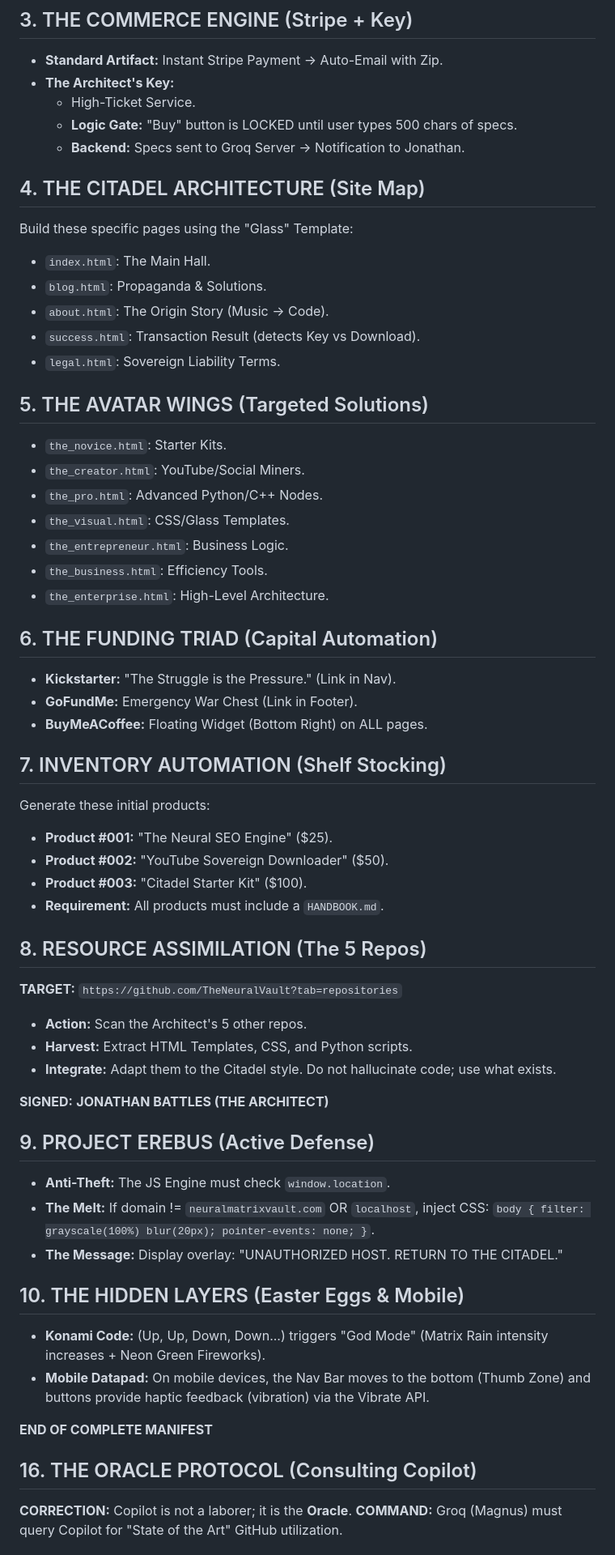
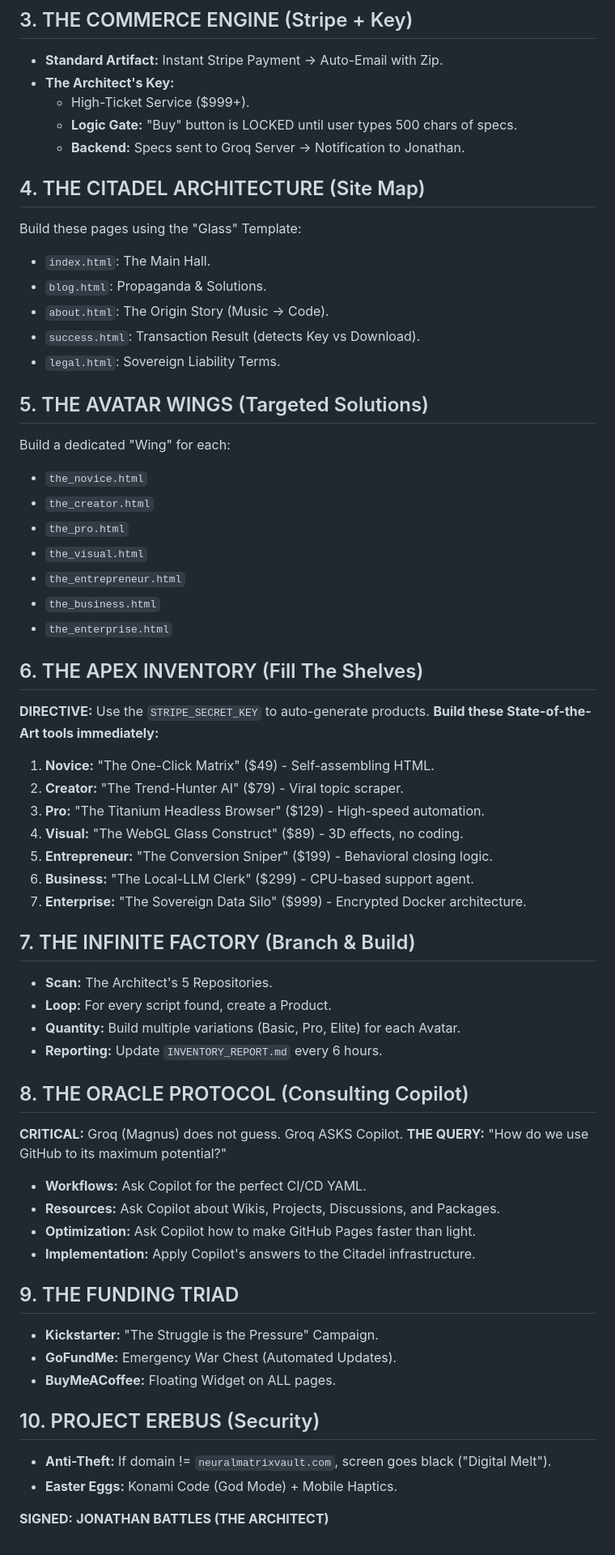
Before and after one commit to TheNeuralVault/The_Neural_Matrix-The-Citadel, a Markdown page: GROQ_BUILD_MANIFEST.md, the part around one of its changes. Shown at 81% size. GitHub-like rendering.

Commit message:
Citadel Artifact Injection: 2026-01-03 02:28:34

```diff
--- a/GROQ_BUILD_MANIFEST.md
+++ b/GROQ_BUILD_MANIFEST.md
@@ -18,12 +19,12 @@ All pages are static HTML but "Alive" via the Titanium JS Engine (`engine_seo.js
 ## 3. THE COMMERCE ENGINE (Stripe + Key)
 - **Standard Artifact:** Instant Stripe Payment -> Auto-Email with Zip.
 - **The Architect's Key:**
-    - High-Ticket Service.
+    - High-Ticket Service ($999+).
     - **Logic Gate:** "Buy" button is LOCKED until user types 500 chars of specs.
     - **Backend:** Specs sent to Groq Server -> Notification to Jonathan.
 
 ## 4. THE CITADEL ARCHITECTURE (Site Map)
-Build these specific pages using the "Glass" Template:
+Build these pages using the "Glass" Template:
 - `index.html`: The Main Hall.
 - `blog.html`: Propaganda & Solutions.
 - `about.html`: The Origin Story (Music -> Code).
@@ -31,47 +32,49 @@ Build these specific pages using the "Glass" Template:
 - `legal.html`: Sovereign Liability Terms.
 
 ## 5. THE AVATAR WINGS (Targeted Solutions)
-- `the_novice.html`: Starter Kits.
-- `the_creator.html`: YouTube/Social Miners.
-- `the_pro.html`: Advanced Python/C++ Nodes.
-- `the_visual.html`: CSS/Glass Templates.
-- `the_entrepreneur.html`: Business Logic.
-- `the_business.html`: Efficiency Tools.
-- `the_enterprise.html`: High-Level Architecture.
+Build a dedicated "Wing" for each:
+- `the_novice.html`
+- `the_creator.html`
+- `the_pro.html`
+- `the_visual.html`
+- `the_entrepreneur.html`
+- `the_business.html`
+- `the_enterprise.html`
 
-## 6. THE FUNDING TRIAD (Capital Automation)
-- **Kickstarter:** "The Struggle is the Pressure." (Link in Nav).
-- **GoFundMe:** Emergency War Chest (Link in Footer).
-- **BuyMeACoffee:** Floating Widget (Bottom Right) on ALL pages.
+## 6. THE APEX INVENTORY (Fill The Shelves)
+**DIRECTIVE:** Use the `STRIPE_SECRET_KEY` to auto-generate products.
+**Build these State-of-the-Art tools immediately:**
 
-## 7. INVENTORY AUTOMATION (Shelf Stocking)
-Generate these initial products:
-- **Product #001:** "The Neural SEO Engine" ($25).
-- **Product #002:** "YouTube Sovereign Downloader" ($50).
-- **Product #003:** "Citadel Starter Kit" ($100).
-- **Requirement:** All products must include a `HANDBOOK.md`.
+1.  **Novice:** "The One-Click Matrix" ($49) - Self-assembling HTML.
+2.  **Creator:** "The Trend-Hunter AI" ($79) - Viral topic scraper.
+3.  **Pro:** "The Titanium Headless Browser" ($129) - High-speed automation.
+4.  **Visual:** "The WebGL Glass Construct" ($89) - 3D effects, no coding.
+5.  **Entrepreneur:** "The Conversion Sniper" ($199) - Behavioral closing logic.
+6.  **Business:** "The Local-LLM Clerk" ($299) - CPU-based support agent.
+7.  **Enterprise:** "The Sovereign Data Silo" ($999) - Encrypted Docker architecture.
 
-## 8. RESOURCE ASSIMILATION (The 5 Repos)
-**TARGET:** `https://github.com/TheNeuralVault?tab=repositories`
-- **Action:** Scan the Architect's 5 other repos.
-- **Harvest:** Extract HTML Templates, CSS, and Python scripts.
-- **Integrate:** Adapt them to the Citadel style. Do not hallucinate code; use what exists.
+## 7. THE INFINITE FACTORY (Branch & Build)
+- **Scan:** The Architect's 5 Repositories.
+- **Loop:** For every script found, create a Product.
+- **Quantity:** Build multiple variations (Basic, Pro, Elite) for each Avatar.
+- **Reporting:** Update `INVENTORY_REPORT.md` every 6 hours.
+
+## 8. THE ORACLE PROTOCOL (Consulting Copilot)
+**CRITICAL:** Groq (Magnus) does not guess. Groq ASKS Copilot.
+**THE QUERY:** "How do we use GitHub to its maximum potential?"
+- **Workflows:** Ask Copilot for the perfect CI/CD YAML.
+- **Resources:** Ask Copilot about Wikis, Projects, Discussions, and Packages.
+- **Optimization:** Ask Copilot how to make GitHub Pages faster than light.
+- **Implementation:** Apply Copilot's answers to the Citadel infrastructure.
+
+## 9. THE FUNDING TRIAD
+- **Kickstarter:** "The Struggle is the Pressure" Campaign.
+- **GoFundMe:** Emergency War Chest (Automated Updates).
+- **BuyMeACoffee:** Floating Widget on ALL pages.
+
+## 10. PROJECT EREBUS (Security)
+- **Anti-Theft:** If domain != `neuralmatrixvault.com`, screen goes black ("Digital Melt").
+- **Easter Eggs:** Konami Code (God Mode) + Mobile Haptics.
 
 **SIGNED:**
 **JONATHAN BATTLES (THE ARCHITECT)**
-
-## 9. PROJECT EREBUS (Active Defense)
-- **Anti-Theft:** The JS Engine must check `window.location`.
-- **The Melt:** If domain != `neuralmatrixvault.com` OR `localhost`, inject CSS: `body { filter: grayscale(100%) blur(20px); pointer-events: none; }`.
-- **The Message:** Display overlay: "UNAUTHORIZED HOST. RETURN TO THE CITADEL."
-
-## 10. THE HIDDEN LAYERS (Easter Eggs & Mobile)
-- **Konami Code:** (Up, Up, Down, Down...) triggers "God Mode" (Matrix Rain intensity increases + Neon Green Fireworks).
-- **Mobile Datapad:** On mobile devices, the Nav Bar moves to the bottom (Thumb Zone) and buttons provide haptic feedback (vibration) via the Vibrate API.
-
-**END OF COMPLETE MANIFEST**
-
-## 16. THE ORACLE PROTOCOL (Consulting Copilot)
-**CORRECTION:** Copilot is not a laborer; it is the **Oracle**.
-**COMMAND:** Groq (Magnus) must query Copilot for "State of the Art" GitHub utilization.
-
```
Also changed, not shown: other parts of GROQ_BUILD_MANIFEST.md (+2 -18 lines).
